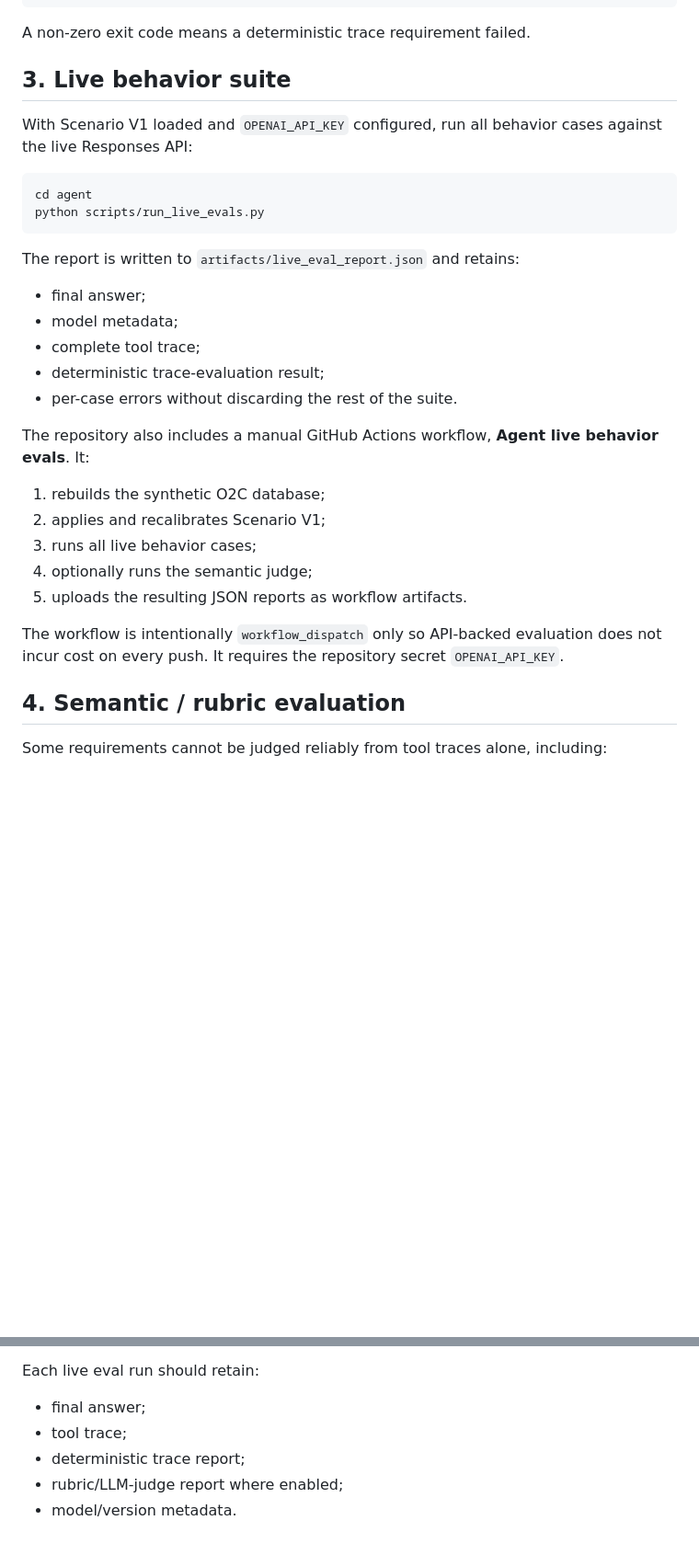
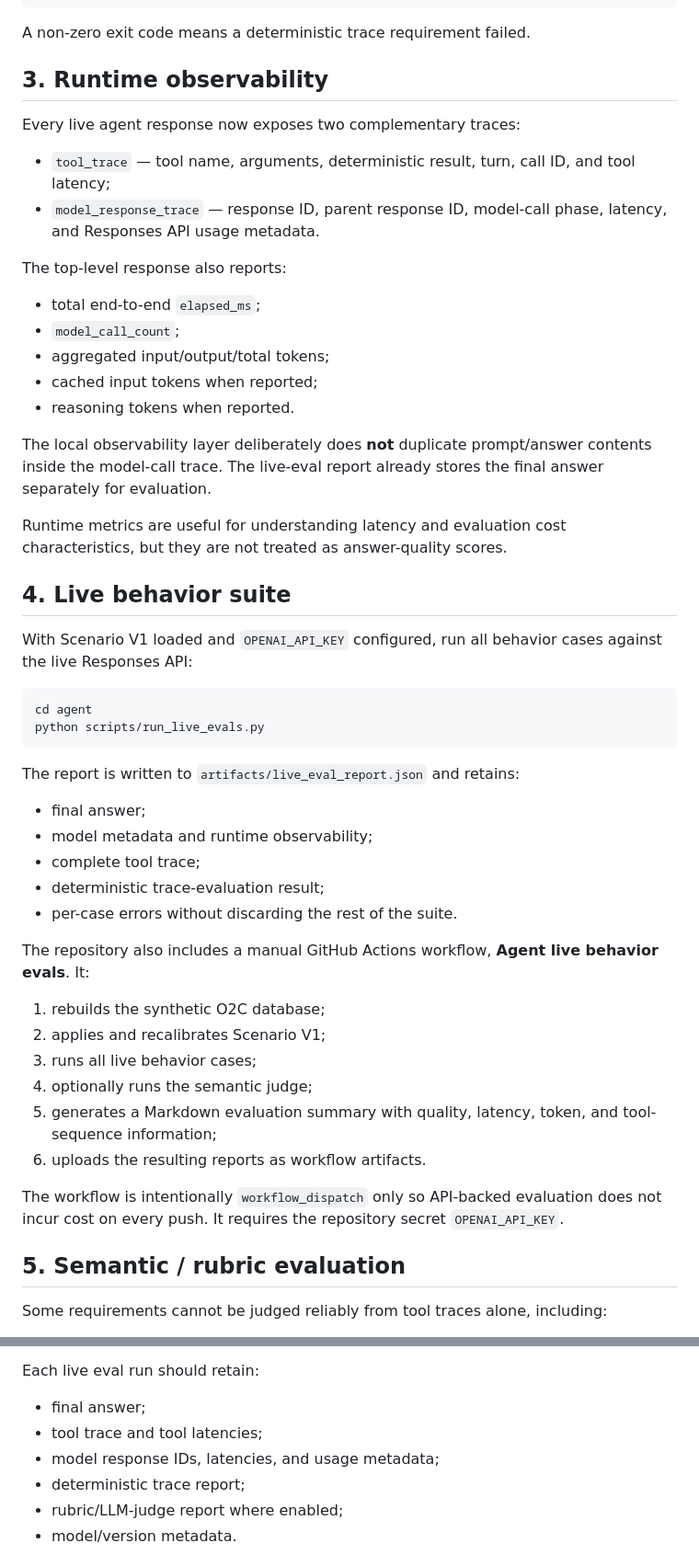
Before and after one commit to BarryZhong1/O2C-Sql-Analytics-Database, a Markdown page: agent/evals/README.md, 2 parts joined by grey strips. Shown at 92% size. Rendered like a GitHub page; blank space fills up the shorter version.

Commit message:
Document runtime observability and structured semantic judging

```diff
--- a/agent/evals/README.md
+++ b/agent/evals/README.md
@@ -68,7 +68,26 @@ Example input shape:
 
 A non-zero exit code means a deterministic trace requirement failed.
 
-## 3. Live behavior suite
+## 3. Runtime observability
+
+Every live agent response now exposes two complementary traces:
+
+- `tool_trace` — tool name, arguments, deterministic result, turn, call ID, and tool latency;
+- `model_response_trace` — response ID, parent response ID, model-call phase, latency, and Responses API usage metadata.
+
+The top-level response also reports:
+
+- total end-to-end `elapsed_ms`;
+- `model_call_count`;
+- aggregated input/output/total tokens;
+- cached input tokens when reported;
+- reasoning tokens when reported.
+
+The local observability layer deliberately does **not** duplicate prompt/answer contents inside the model-call trace. The live-eval report already stores the final answer separately for evaluation.
+
+Runtime metrics are useful for understanding latency and evaluation cost characteristics, but they are not treated as answer-quality scores.
+
+## 4. Live behavior suite
 
 With Scenario V1 loaded and `OPENAI_API_KEY` configured, run all behavior cases against the live Responses API:
 
@@ -79,7 +98,7 @@ python scripts/run_live_evals.py
 
 The report is written to `artifacts/live_eval_report.json` and retains:
 - final answer;
-- model metadata;
+- model metadata and runtime observability;
 - complete tool trace;
 - deterministic trace-evaluation result;
 - per-case errors without discarding the rest of the suite.
@@ -89,11 +108,12 @@ The repository also includes a manual GitHub Actions workflow, **Agent live beha
 2. applies and recalibrates Scenario V1;
 3. runs all live behavior cases;
 4. optionally runs the semantic judge;
-5. uploads the resulting JSON reports as workflow artifacts.
+5. generates a Markdown evaluation summary with quality, latency, token, and tool-sequence information;
+6. uploads the resulting reports as workflow artifacts.
 
 The workflow is intentionally `workflow_dispatch` only so API-backed evaluation does not incur cost on every push. It requires the repository secret `OPENAI_API_KEY`.
 
-## 4. Semantic / rubric evaluation
+## 5. Semantic / rubric evaluation
 
 Some requirements cannot be judged reliably from tool traces alone, including:
 - whether the answer separates observation, hypothesis, and assumption;
@@ -136,7 +156,8 @@ Semantic scoring is advisory for answer quality. Deterministic trace/numerical c
 
 Each live eval run should retain:
 - final answer;
-- tool trace;
+- tool trace and tool latencies;
+- model response IDs, latencies, and usage metadata;
 - deterministic trace report;
 - rubric/LLM-judge report where enabled;
 - model/version metadata.
```
Also changed, not shown: other parts of agent/evals/README.md (+1 -1 lines).
